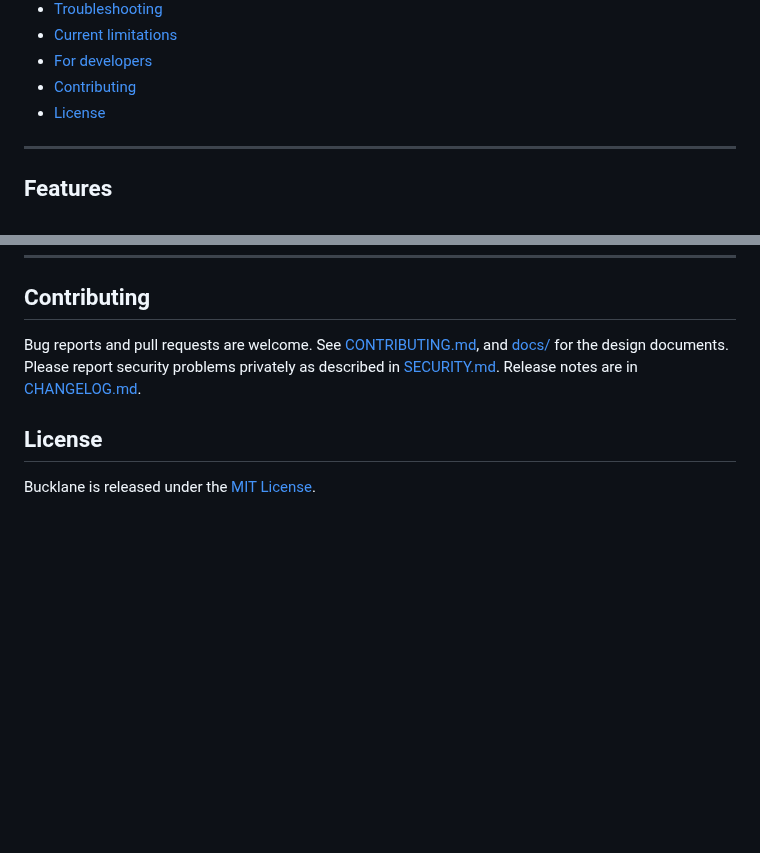
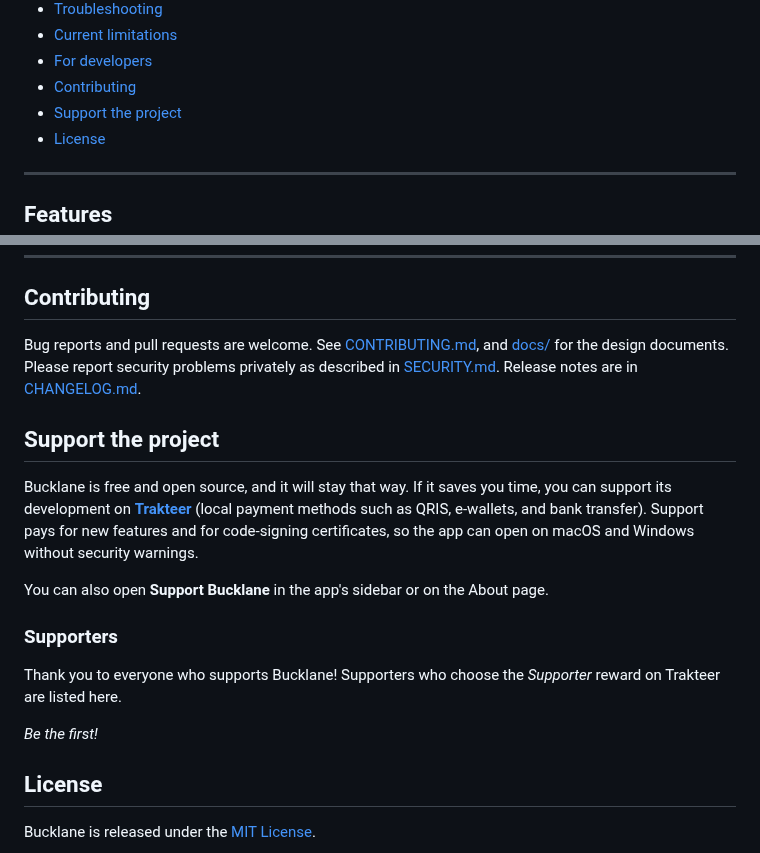
Before and after one commit to okriiza/Bucklane, a Markdown page: README.md, 2 parts joined by grey strips. Rendered like a GitHub page; blank space fills up the shorter version.

```diff
--- a/README.md
+++ b/README.md
@@ -36,6 +37,7 @@ Available for **macOS** (Apple Silicon and Intel), **Windows**, and **Linux**.
 - [Current limitations](#current-limitations)
 - [For developers](#for-developers)
 - [Contributing](#contributing)
+- [Support the project](#support-the-project)
 - [License](#license)
 
 ---
@@ -435,6 +437,18 @@ Push a version tag (for example `v0.1.0`) to build macOS, Windows, and Linux ins
 
 Bug reports and pull requests are welcome. See [CONTRIBUTING.md](CONTRIBUTING.md), and [docs/](docs/README.md) for the design documents. Please report security problems privately as described in [SECURITY.md](SECURITY.md). Release notes are in [CHANGELOG.md](CHANGELOG.md).
 
+## Support the project
+
+Bucklane is free and open source, and it will stay that way. If it saves you time, you can support its development on **[Trakteer](https://trakteer.id/okriiza)** (local payment methods such as QRIS, e-wallets, and bank transfer). Support pays for new features and for code-signing certificates, so the app can open on macOS and Windows without security warnings.
+
+You can also open **Support Bucklane** in the app's sidebar or on the About page.
+
+### Supporters
+
+Thank you to everyone who supports Bucklane! Supporters who choose the _Supporter_ reward on Trakteer are listed here.
+
+_Be the first!_
+
 ## License
 
 Bucklane is released under the [MIT License](LICENSE).
```
Also changed, not shown: other parts of README.md (+1 -0 lines), CHANGELOG.md (+6 -0 lines), docs/tsd.md (+1 -0 lines), docs/social/trakteer-reward-supporter.png (added), 10 other files.
